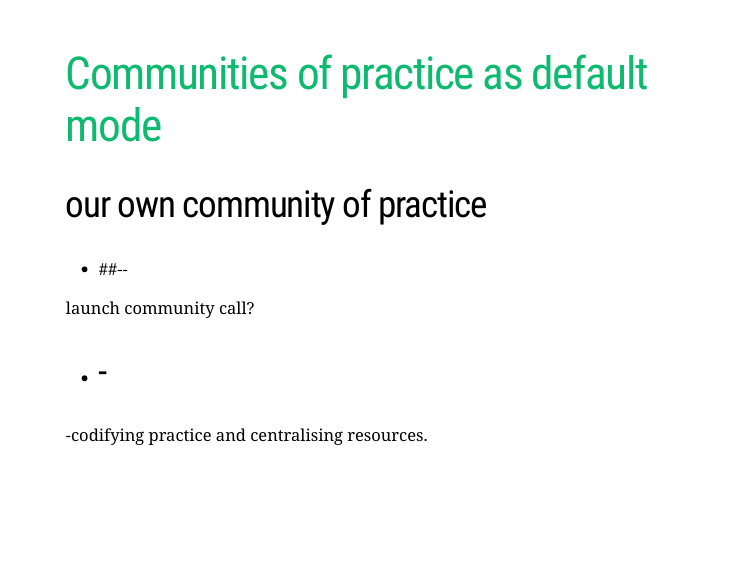
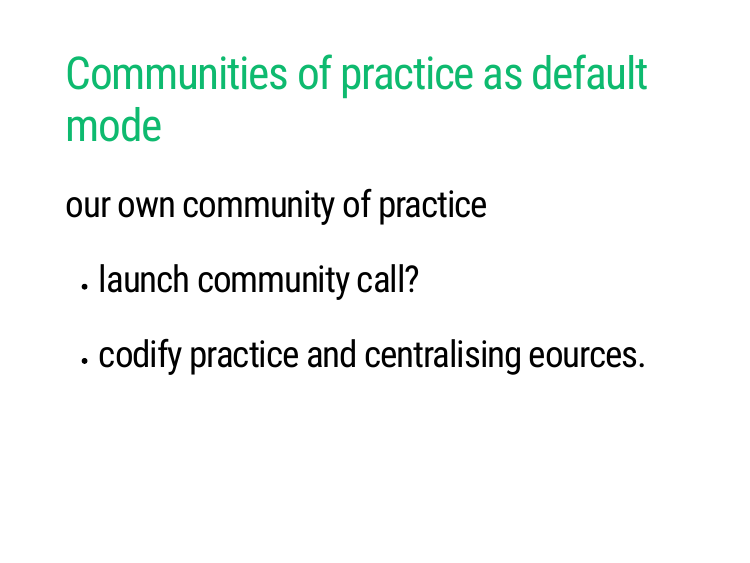
Before and after one commit to annakrystalli/embl_comm_building, an R Markdown document (index.Rmd): page 65 of 66. The pictures show the slides in the output file index.html that the author committed with the source; the slides are laid out offline by our stand-in for remark.js, each with all of its steps uncovered, in fonts that may differ from those the slides ask for, and without slide numbers, shadows or browser add-ons.

Commit message:
correct typos

```diff
--- a/index.Rmd
+++ b/index.Rmd
@@ -585,13 +585,9 @@ class: inverse, center, middle
 
 ## our own community of practice
 
-- ##--
+- ## launch community call?
 
- launch community call?
-
-- ## -
-
--codifying practice and centralising resources.
+- ## codify practice and centralising eources.
 
 
 ---
```
Also changed, not shown: index.html.
